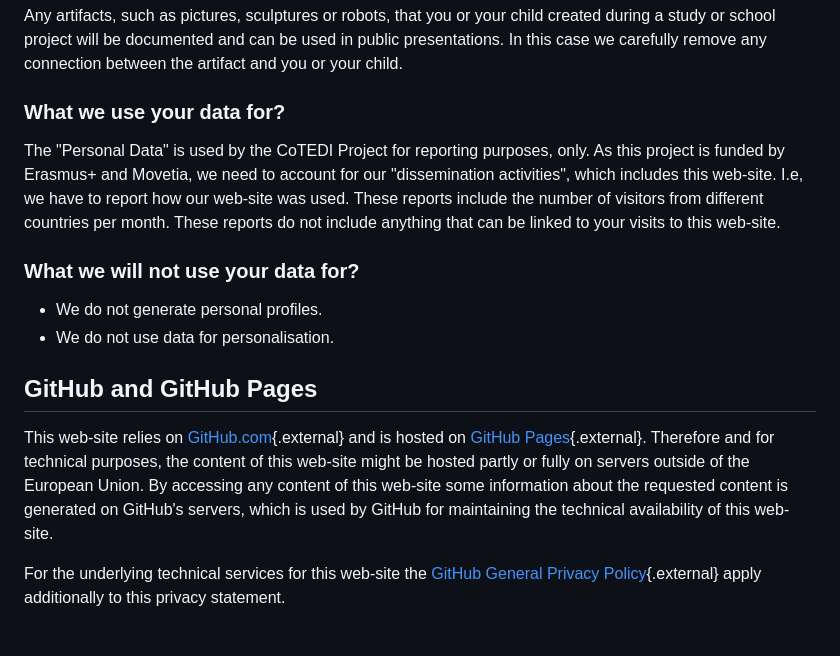
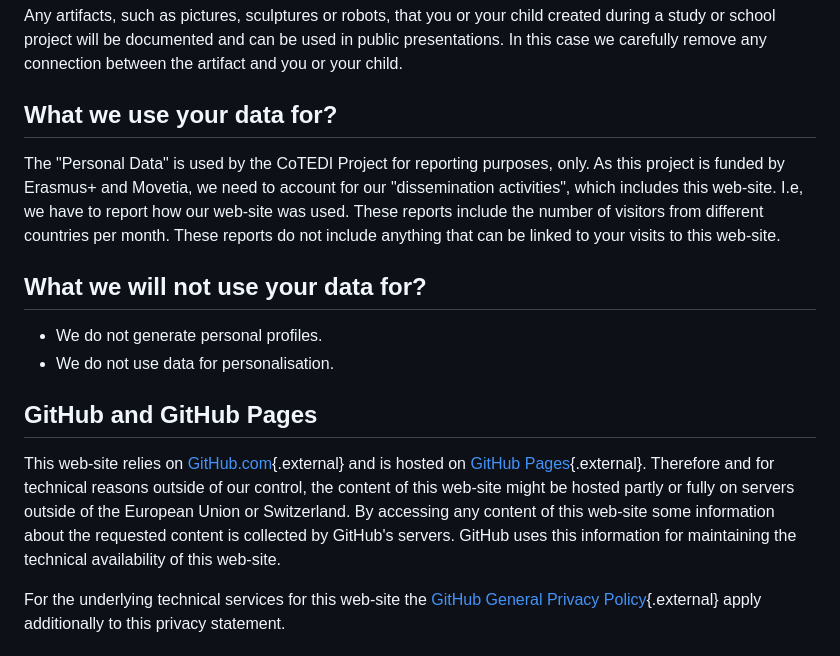
Before and after one commit to cotedi-project/cotedi-project.github.io, a Markdown page: docs/pages/privacy.md, the part around the change printed below. Rendered like a GitHub page.

Commit message:
rephased section related to gitHub

```diff
--- a/docs/pages/privacy.md
+++ b/docs/pages/privacy.md
@@ -76,7 +76,7 @@ created during a study or school project will be documented and can be used in
 public presentations. In this case we carefully remove any connection between
 the artifact and you or your child.
 
-### What we use your data for?
+## What we use your data for?
 
 The "Personal Data" is used by the CoTEDI Project for reporting purposes, only.
 As this project is funded by Erasmus+ and Movetia, we need to account for our
@@ -85,20 +85,16 @@ report how our web-site was used. These reports include the number of
 visitors from different countries per month. These reports do not include
 anything that can be linked to your visits to this web-site.
 
-### What we will not use your data for?
+## What we will not use your data for?
 
 - We do not generate personal profiles.
 - We do not use data for personalisation.
 
 ## GitHub and GitHub Pages
 
-This web-site relies on [GitHub.com](https://github.com){.external} and is hosted on
-[GitHub Pages](https://pages.github.com/){.external}. Therefore and for technical
-purposes, the content of this web-site might be hosted partly or fully on servers
-outside of the European Union. By accessing any content of this web-site
-some information about the requested content is generated on GitHub's
-servers, which is used by GitHub for maintaining the technical
-availability of this web-site.
+This web-site relies on [GitHub.com](https://github.com){.external} and is hosted on [GitHub Pages](https://pages.github.com/){.external}. Therefore and
+for technical reasons outside of our control, the content of this web-site might
+be hosted partly or fully on servers outside of the European Union or Switzerland. By accessing any content of this web-site some information about the requested content is collected by GitHub's servers. GitHub uses this information for maintaining the technical availability of this web-site.
 
 For the underlying technical services for this web-site the
 [GitHub General Privacy Policy](https://docs.github.com/en/site-policy/privacy-policies/github-general-privacy-statement){.external}
```
Also changed, not shown: other parts of docs/pages/privacy.md (+2 -2 lines).
